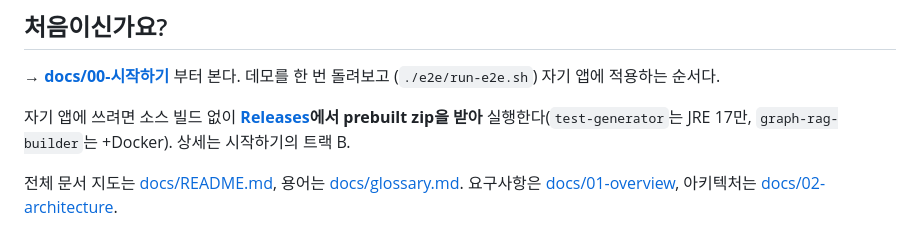
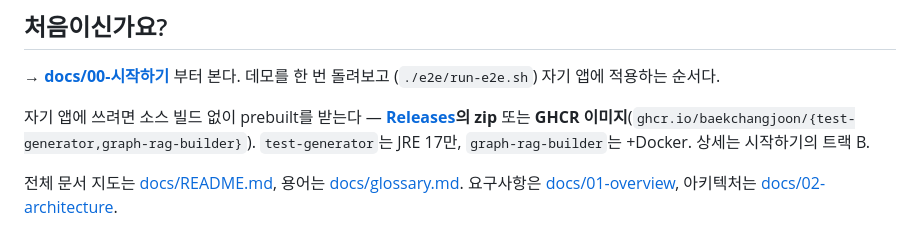
Before and after one commit to baekchangjoon/graph-rag-test-generator, a Markdown page: README.md, the part around the change. Rendered like a GitHub page.

```diff
--- a/README.md
+++ b/README.md
@@ -13,8 +13,9 @@ mock 데이터)을 **결정적으로 생성**하는 시스템.
 → **[docs/00-시작하기](docs/00-getting-started.md)** 부터 본다. 데모를 한 번 돌려보고
 (`./e2e/run-e2e.sh`) 자기 앱에 적용하는 순서다.
 
-자기 앱에 쓰려면 소스 빌드 없이 **[Releases](https://github.com/baekchangjoon/graph-rag-test-generator/releases)에서
-prebuilt zip을 받아** 실행한다(`test-generator`는 JRE 17만, `graph-rag-builder`는 +Docker). 상세는 시작하기의 트랙 B.
+자기 앱에 쓰려면 소스 빌드 없이 prebuilt를 받는다 — **[Releases](https://github.com/baekchangjoon/graph-rag-test-generator/releases)의
+zip** 또는 **GHCR 이미지**(`ghcr.io/baekchangjoon/{test-generator,graph-rag-builder}`).
+`test-generator`는 JRE 17만, `graph-rag-builder`는 +Docker. 상세는 시작하기의 트랙 B.
 
 전체 문서 지도는 [docs/README.md](docs/README.md), 용어는 [docs/glossary.md](docs/glossary.md).
 요구사항은 [docs/01-overview](docs/01-overview.md), 아키텍처는
```
Also changed, not shown: docs/00-getting-started.md (+30 -10 lines), docs/06-test-environment.md (+10 -8 lines).
